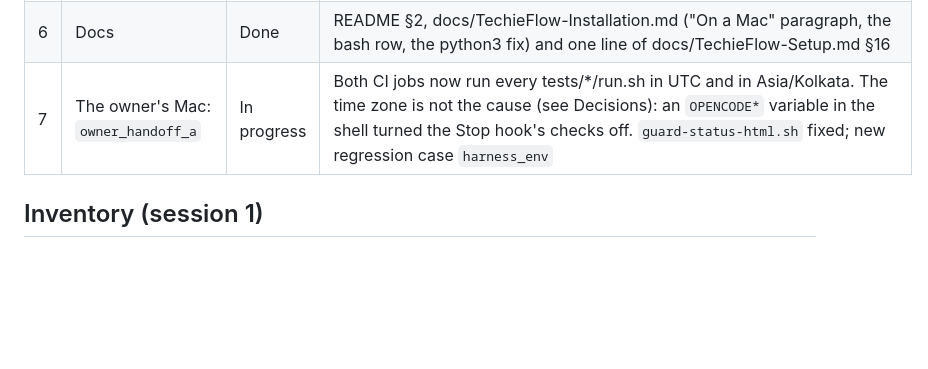
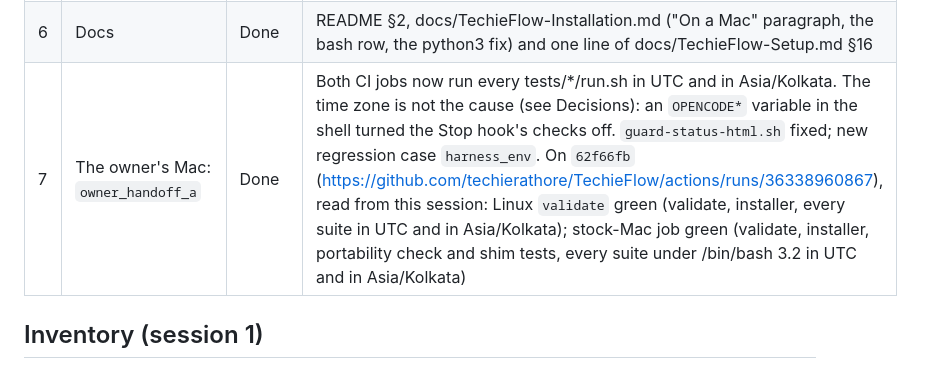
Before and after one commit to techierathore/TechieFlow, a Markdown page: docs/Mac-Portability-Progress.md, the part around the change. Drawn GitHub-style; blank space fills up the shorter version.

Commit message:
Portability: session 7 done, both jobs green in UTC and Asia/Kolkata
On 62f66fb (run 36338960867) the Linux job and the stock-Mac job pass
every step, every tests/*/run.sh included, in both time zones.

Co-Authored-By: Claude Opus 5.5 <noreply@anthropic.com>
Claude-Session: https://claude.ai/code/session_01JCLBwUoccFmP59U5jHH6cK

```diff
--- a/docs/Mac-Portability-Progress.md
+++ b/docs/Mac-Portability-Progress.md
@@ -12,7 +12,7 @@ and WSL. Branch `mac-portability`, one draft pull request to `main`. Ravi review
 | 4 | Everything else; the check passes | Done | Every site fixed. `tests/regression/run.sh` reached the branch through a one-off workflow that applied the tested patch on the runner (commit `7b22b30`, blob `5b13564`; see Decisions). On the branch the portability check passes on Linux and on the Mac (65 scripts, 18 commented exceptions). Linux in this session: goal, routing, mirror, doc-check, regression pass; bugs, verify, requirements fail exactly as in the baseline; `npm run validate` and `npm run test:install` pass |
 | 5 | macOS job in CI, draft pull request | Done | Job `validate (stock macOS, /bin/bash 3.2)` added; draft PR techierathore/TechieFlow#6. Last run, `c392da8` (https://github.com/techierathore/TechieFlow/actions/runs/36330188858), read from this session: both jobs green. Linux `validate` passes; on the Mac `npm run validate`, `npm run test:install`, the portability check and shim tests, and every tests/*/run.sh (bugs, doc-check, goal, mirror, portability, regression, requirements, routing, verify) pass under /bin/bash 3.2 with BSD tools. On the way: one real Mac fault fixed (`tf_043b`, /proc in tf-verify-boot.sh) and one framework bug found and fixed (TF-052 follow-up, see Decisions) |
 | 6 | Docs | Done | README §2, docs/TechieFlow-Installation.md ("On a Mac" paragraph, the bash row, the python3 fix) and one line of docs/TechieFlow-Setup.md §16 |
-| 7 | The owner's Mac: `owner_handoff_a` | In progress | Both CI jobs now run every tests/*/run.sh in UTC and in Asia/Kolkata. The time zone is not the cause (see Decisions): an `OPENCODE*` variable in the shell turned the Stop hook's checks off. `guard-status-html.sh` fixed; new regression case `harness_env` |
+| 7 | The owner's Mac: `owner_handoff_a` | Done | Both CI jobs now run every tests/*/run.sh in UTC and in Asia/Kolkata. The time zone is not the cause (see Decisions): an `OPENCODE*` variable in the shell turned the Stop hook's checks off. `guard-status-html.sh` fixed; new regression case `harness_env`. On `62f66fb` (https://github.com/techierathore/TechieFlow/actions/runs/36338960867), read from this session: Linux `validate` green (validate, installer, every suite in UTC and in Asia/Kolkata); stock-Mac job green (validate, installer, portability check and shim tests, every suite under /bin/bash 3.2 in UTC and in Asia/Kolkata) |
 
 ## Inventory (session 1)
 
```
